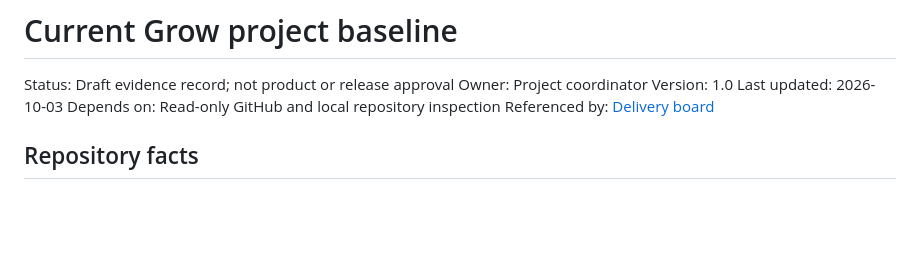
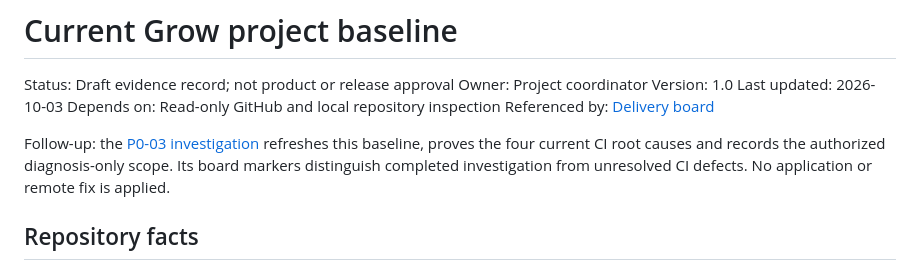
Before and after one commit to NAVANEETHVVINOD/Grow-by-IL, a Markdown page: docs/00_Project/CURRENT_PROJECT_BASELINE.md, the part around the change. Drawn GitHub-style; blank space fills up the shorter version.

```diff
--- a/docs/00_Project/CURRENT_PROJECT_BASELINE.md
+++ b/docs/00_Project/CURRENT_PROJECT_BASELINE.md
@@ -6,6 +6,11 @@ Version: 1.0
 Last updated: 2026-10-03
 Depends on: Read-only GitHub and local repository inspection
 Referenced by: [Delivery board](GROW_V1_TASK_BOARD.md)
+
+Follow-up: the [P0-03 investigation](../05_DevOps/P0_03_CI_INVESTIGATION.md)
+refreshes this baseline, proves the four current CI root causes and records the
+authorized diagnosis-only scope. Its board markers distinguish completed
+investigation from unresolved CI defects. No application or remote fix is applied.
 
 ## Repository facts
 
```
Also changed, not shown: docs/00_Project/GROW_V1_TASK_BOARD.md (+51 -24 lines), docs/05_DevOps/P0_03_CI_INVESTIGATION.md (added, +283 -0 lines).
